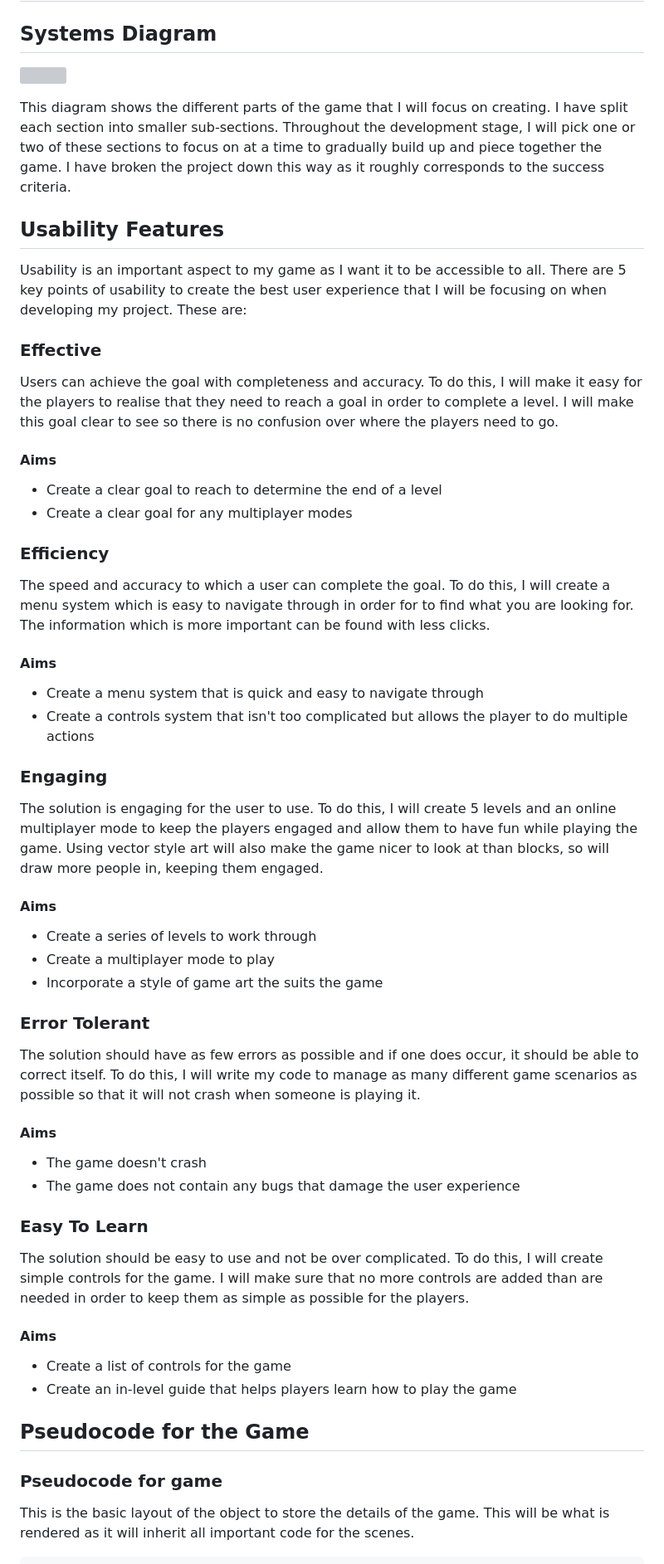
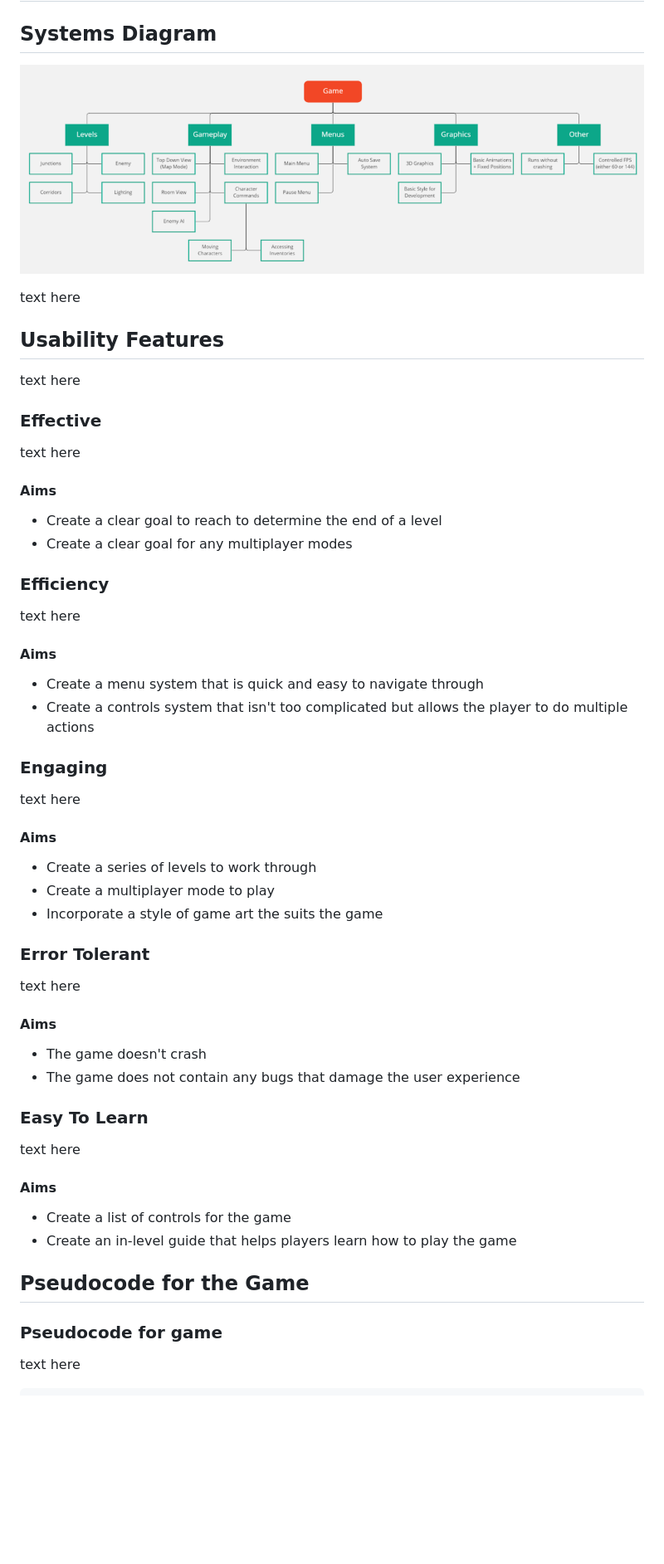
Before and after one commit to Marling-CS-Projects/jack-whatley-alevel-project, a Markdown page: 2-design-and-development/systems-diagram.md, the part around the change printed below. Shown: that part at 83% size. Rendered like a GitHub page; pictures changed too: .gitbook/assets/system-diagram.png (added); blank space fills up the shorter version; grey boxes are pictures that could not be loaded.

Commit message:
GitBook: [#66] cleaned up design frame + added system diagram

````diff
--- a/2-design-and-development/systems-diagram.md
+++ b/2-design-and-development/systems-diagram.md
@@ -2,17 +2,17 @@
 
 ## Systems Diagram
 
-![](<../.gitbook/assets/System Diagram.jpg>)
+![A system diagram for my game, featuring most of the planned features.](../.gitbook/assets/system-diagram.png)
 
-This diagram shows the different parts of the game that I will focus on creating. I have split each section into smaller sub-sections. Throughout the development stage, I will pick one or two of these sections to focus on at a time to gradually build up and piece together the game. I have broken the project down this way as it roughly corresponds to the success criteria.
+text here
 
 ## Usability Features
 
-Usability is an important aspect to my game as I want it to be accessible to all. There are 5 key points of usability to create the best user experience that I will be focusing on when developing my project. These are:
+text here
 
 ### Effective
 
-Users can achieve the goal with completeness and accuracy. To do this, I will make it easy for the players to realise that they need to reach a goal in order to complete a level. I will make this goal clear to see so there is no confusion over where the players need to go.
+text here
 
 #### Aims
 
@@ -21,7 +21,7 @@ Users can achieve the goal with completeness and accuracy. To do this, I will ma
 
 ### Efficiency
 
-The speed and accuracy to which a user can complete the goal. To do this, I will create a menu system which is easy to navigate through in order for to find what you are looking for. The information which is more important can be found with less clicks.
+text here
 
 #### Aims
 
@@ -30,7 +30,7 @@ The speed and accuracy to which a user can complete the goal. To do this, I will
 
 ### Engaging
 
-The solution is engaging for the user to use. To do this, I will create 5 levels and an online multiplayer mode to keep the players engaged and allow them to have fun while playing the game. Using vector style art will also make the game nicer to look at than blocks, so will draw more people in, keeping them engaged.
+text here
 
 #### Aims
 
@@ -40,7 +40,7 @@ The solution is engaging for the user to use. To do this, I will create 5 levels
 
 ### Error Tolerant
 
-The solution should have as few errors as possible and if one does occur, it should be able to correct itself. To do this, I will write my code to manage as many different game scenarios as possible so that it will not crash when someone is playing it.
+text here
 
 #### Aims
 
@@ -49,7 +49,7 @@ The solution should have as few errors as possible and if one does occur, it sho
 
 ### Easy To Learn
 
-The solution should be easy to use and not be over complicated. To do this, I will create simple controls for the game. I will make sure that no more controls are added than are needed in order to keep them as simple as possible for the players.
+text here
 
 #### Aims
 
@@ -60,6 +60,6 @@ The solution should be easy to use and not be over complicated. To do this, I wi
 
 ### Pseudocode for game
 
-This is the basic layout of the object to store the details of the game. This will be what is rendered as it will inherit all important code for the scenes.
+text here
 
 ```
````
Also changed, not shown: other parts of 2-design-and-development/systems-diagram.md (+1 -38 lines).
